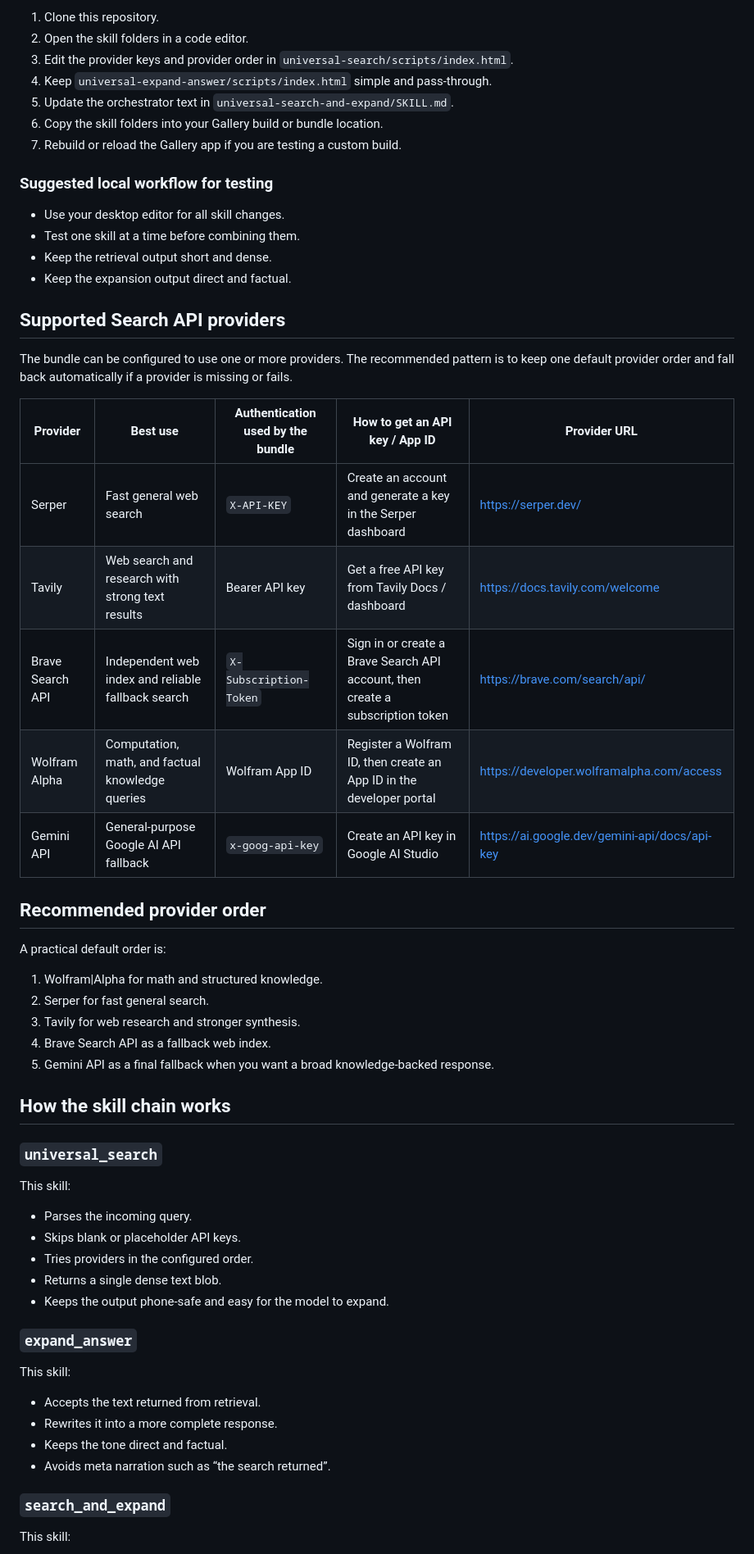
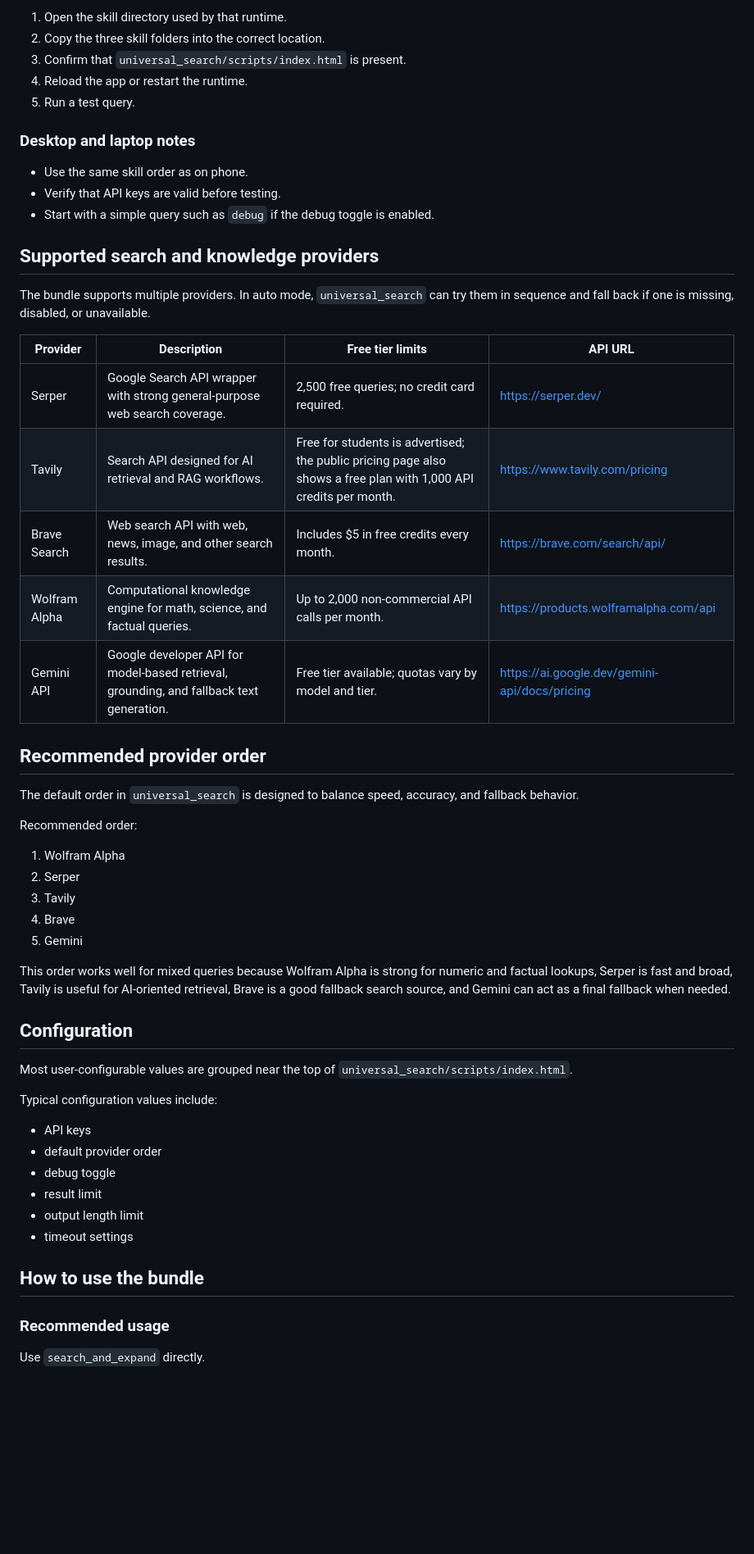
Before and after one commit to leefc01/gemma_skill_universal_search, a Markdown page: README.md, the part around one of its changes. Shown at 82% size. GitHub-like rendering; blank space fills up the shorter version.

```diff
--- a/README.md
+++ b/README.md
@@ -115,63 +152,58 @@ A desktop or laptop is the easiest place to develop and maintain the bundle.
 
-1. Clone this repository.
-2. Open the skill folders in a code editor.
-3. Edit the provider keys and provider order in `universal-search/scripts/index.html`.
-4. Keep `universal-expand-answer/scripts/index.html` simple and pass-through.
-5. Update the orchestrator text in `universal-search-and-expand/SKILL.md`.
-6. Copy the skill folders into your Gallery build or bundle location.
-7. Rebuild or reload the Gallery app if you are testing a custom build.
+1. Open the skill directory used by that runtime.
+2. Copy the three skill folders into the correct location.
+3. Confirm that `universal_search/scripts/index.html` is present.
+4. Reload the app or restart the runtime.
+5. Run a test query.
 
-### Suggested local workflow for testing
+### Desktop and laptop notes
 
-- Use your desktop editor for all skill changes.
-- Test one skill at a time before combining them.
-- Keep the retrieval output short and dense.
-- Keep the expansion output direct and factual.
+- Use the same skill order as on phone.
+- Verify that API keys are valid before testing.
+- Start with a simple query such as `debug` if the debug toggle is enabled.
 
-## Supported Search API providers
+## Supported search and knowledge providers
 
-The bundle can be configured to use one or more providers. The recommended pattern is to keep one default provider order and fall back automatically if a provider is missing or fails.
+The bundle supports multiple providers. In auto mode, `universal_search` can try them in sequence and fall back if one is missing, disabled, or unavailable.
 
-| Provider | Best use | Authentication used by the bundle | How to get an API key / App ID | Provider URL |
-|---|---|---|---|---|
-| Serper | Fast general web search | `X-API-KEY` | Create an account and generate a key in the Serper dashboard | https://serper.dev/ |
-| Tavily | Web search and research with strong text results | Bearer API key | Get a free API key from Tavily Docs / dashboard | https://docs.tavily.com/welcome |
-| Brave Search API | Independent web index and reliable fallback search | `X-Subscription-Token` | Sign in or create a Brave Search API account, then create a subscription token | https://brave.com/search/api/ |
-| Wolfram Alpha | Computation, math, and factual knowledge queries | Wolfram App ID | Register a Wolfram ID, then create an App ID in the developer portal | https://developer.wolframalpha.com/access |
-| Gemini API | General-purpose Google AI API fallback | `x-goog-api-key` | Create an API key in Google AI Studio | https://ai.google.dev/gemini-api/docs/api-key |
+| Provider | Description | Free tier limits | API URL |
+| --- | --- | --- | --- |
+| Serper | Google Search API wrapper with strong general-purpose web search coverage. | 2,500 free queries; no credit card required. | https://serper.dev/ |
+| Tavily | Search API designed for AI retrieval and RAG workflows. | Free for students is advertised; the public pricing page also shows a free plan with 1,000 API credits per month. | https://www.tavily.com/pricing |
+| Brave Search | Web search API with web, news, image, and other search results. | Includes $5 in free credits every month. | https://brave.com/search/api/ |
+| Wolfram Alpha | Computational knowledge engine for math, science, and factual queries. | Up to 2,000 non-commercial API calls per month. | https://products.wolframalpha.com/api |
+| Gemini API | Google developer API for model-based retrieval, grounding, and fallback text generation. | Free tier available; quotas vary by model and tier. | https://ai.google.dev/gemini-api/docs/pricing |
 
 ## Recommended provider order
 
-A practical default order is:
+The default order in `universal_search` is designed to balance speed, accuracy, and fallback behavior.
 
-1. Wolfram|Alpha for math and structured knowledge.
-2. Serper for fast general search.
-3. Tavily for web research and stronger synthesis.
-4. Brave Search API as a fallback web index.
-5. Gemini API as a final fallback when you want a broad knowledge-backed response.
+Recommended order:
 
-## How the skill chain works
+1. Wolfram Alpha
+2. Serper
+3. Tavily
+4. Brave
+5. Gemini
 
-### `universal_search`
+This order works well for mixed queries because Wolfram Alpha is strong for numeric and factual lookups, Serper is fast and broad, Tavily is useful for AI-oriented retrieval, Brave is a good fallback search source, and Gemini can act as a final fallback when needed.
 
-This skill:
+## Configuration
 
-- Parses the incoming query.
-- Skips blank or placeholder API keys.
-- Tries providers in the configured order.
-- Returns a single dense text blob.
-- Keeps the output phone-safe and easy for the model to expand.
+Most user-configurable values are grouped near the top of `universal_search/scripts/index.html`.
 
-### `expand_answer`
+Typical configuration values include:
 
-This skill:
+- API keys
+- default provider order
+- debug toggle
+- result limit
+- output length limit
+- timeout settings
 
-- Accepts the text returned from retrieval.
-- Rewrites it into a more complete response.
-- Keeps the tone direct and factual.
-- Avoids meta narration such as “the search returned”.
+## How to use the bundle
 
-### `search_and_expand`
+### Recommended usage
 
-This skill:
+Use `search_and_expand` directly.
 
```
Also changed, not shown: other parts of README.md (+162 -100 lines).
